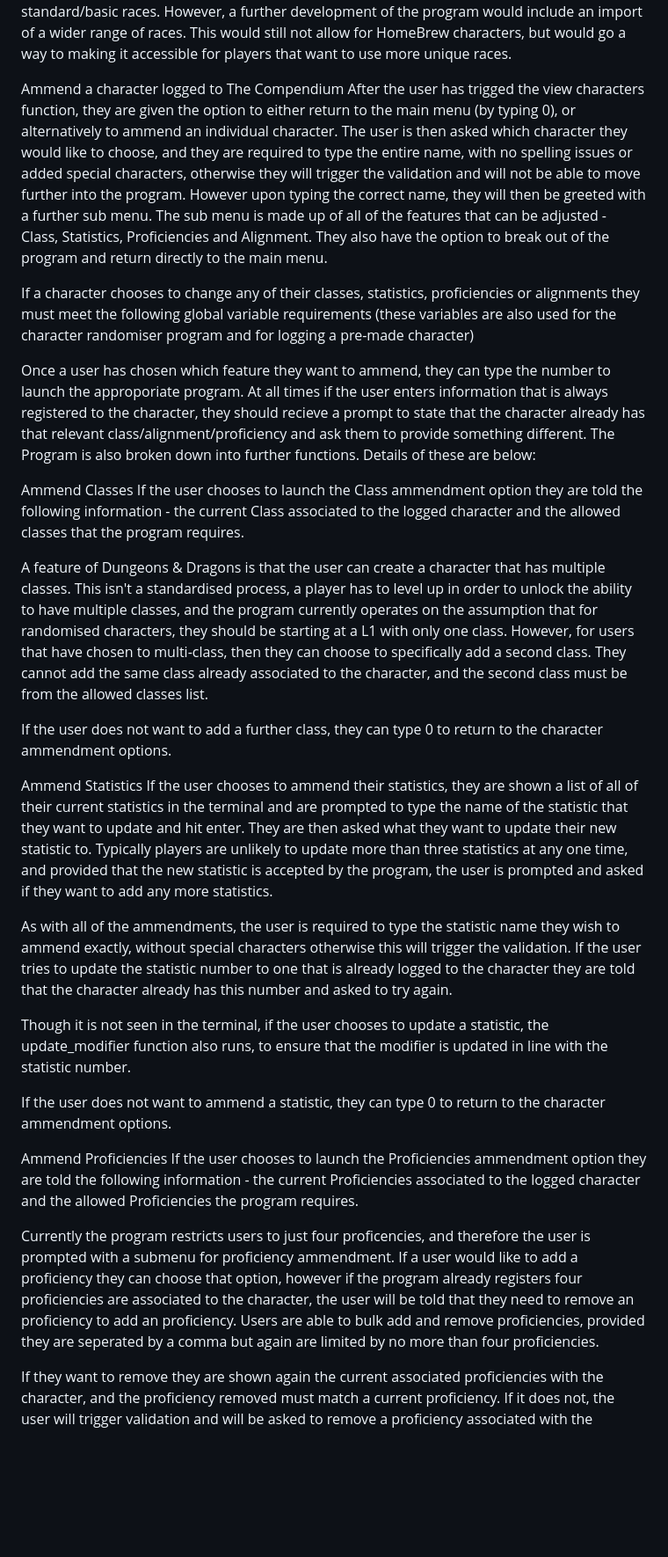
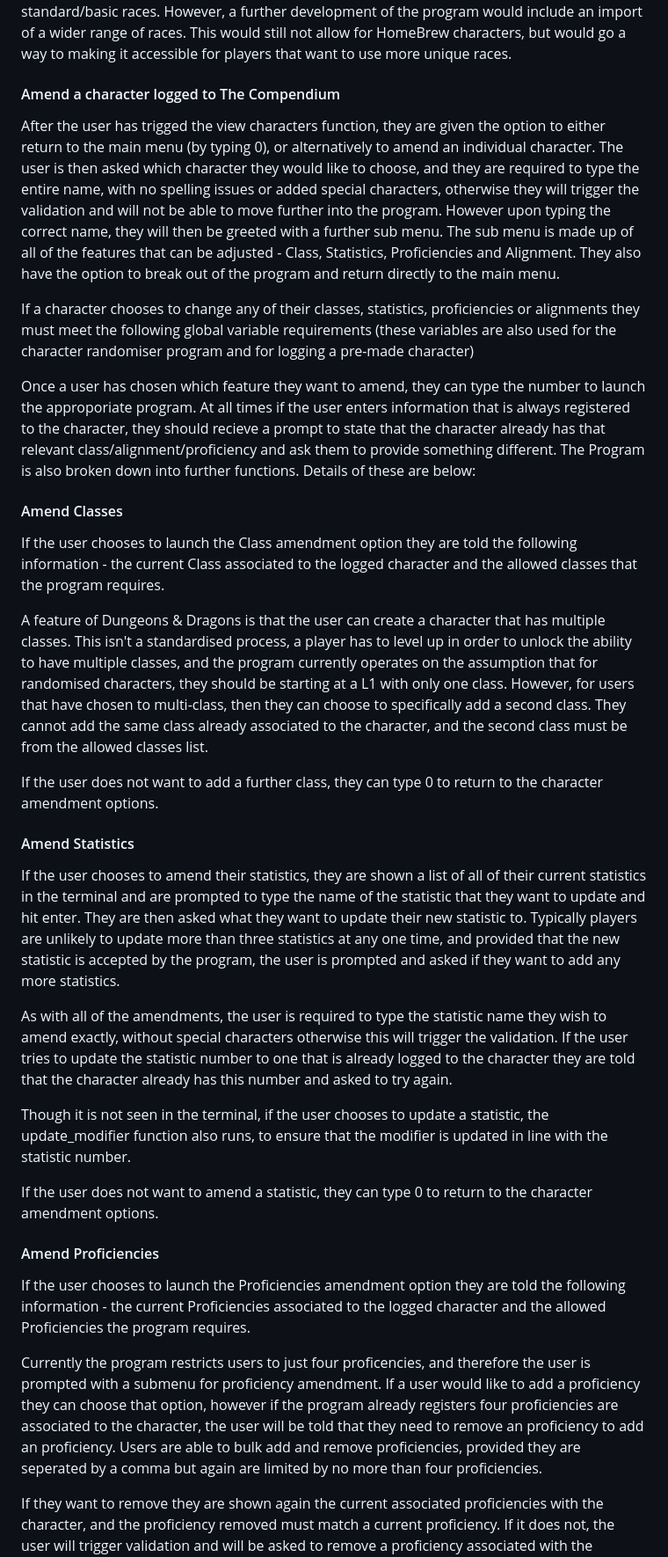
Before and after one commit to foster95/the_compendium, a Markdown page: README.md, the part around the change printed below. Shown: that part at 88% size. GitHub-like rendering; blank space fills up the shorter version.

```diff
--- a/README.md
+++ b/README.md
@@ -108,33 +111,33 @@ In order to ensure that the user can only provide information that the program w
 
 By requiring the user to meet these restrictions, the program is immediately not suitable for anyone with HomeBrew characters. HomeBrew characters are charaqcter that don't follow standard Dungeons & Dragons rules. This is particularly relevant with the allowed races option. As of the D5 version of the players handbook, there are currently over 80 races registered in the universe, and this continues to grow. As there are over 80 races in the Dungeons and Dragons universe and I was aware of time, I chose to only include the races that are considered the standard/basic races. However, a further development of the program would include an import of a wider range of races. This would still not allow for HomeBrew characters, but would go a way to making it accessible for players that want to use more unique races.
 
-Ammend a character logged to The Compendium
-After the user has trigged the view characters function, they are given the option to either return to the main menu (by typing 0), or alternatively to ammend an individual character. The user is then asked which character they would like to choose, and they are required to type the entire name, with no spelling issues or added special characters, otherwise they will trigger the validation and will not be able to move further into the program. However upon typing the correct name, they will then be greeted with a further sub menu. The sub menu is made up of all of the features that can be adjusted - Class, Statistics, Proficiencies and Alignment. They also have the option to break out of the program and return directly to the main menu.
+#### Amend a character logged to The Compendium
+After the user has trigged the view characters function, they are given the option to either return to the main menu (by typing 0), or alternatively to amend an individual character. The user is then asked which character they would like to choose, and they are required to type the entire name, with no spelling issues or added special characters, otherwise they will trigger the validation and will not be able to move further into the program. However upon typing the correct name, they will then be greeted with a further sub menu. The sub menu is made up of all of the features that can be adjusted - Class, Statistics, Proficiencies and Alignment. They also have the option to break out of the program and return directly to the main menu.
 
 If a character chooses to change any of their classes, statistics, proficiencies or alignments they must meet the following global variable requirements (these variables are also used for the character randomiser program and for logging a pre-made character)
 
-Once a user has chosen which feature they want to ammend, they can type the number to launch the approporiate program. At all times if the user enters information that is always registered to the character, they should recieve a prompt to state that the character already has that relevant class/alignment/proficiency and ask them to provide something different. The Program is also broken down into further functions. Details of these are below:
+Once a user has chosen which feature they want to amend, they can type the number to launch the approporiate program. At all times if the user enters information that is always registered to the character, they should recieve a prompt to state that the character already has that relevant class/alignment/proficiency and ask them to provide something different. The Program is also broken down into further functions. Details of these are below:
 
-Ammend Classes
-If the user chooses to launch the Class ammendment option they are told the following information - the current Class associated to the logged character and the allowed classes that the program requires.
+#### Amend Classes
+If the user chooses to launch the Class amendment option they are told the following information - the current Class associated to the logged character and the allowed classes that the program requires.
 
 A feature of Dungeons & Dragons is that the user can create a character that has multiple classes. This isn't a standardised process, a player has to level up in order to unlock the ability to have multiple classes, and the program currently operates on the assumption that for randomised characters, they should be starting at a L1 with only one class. However, for users that have chosen to multi-class, then they can choose to specifically add a second class. They cannot add the same class already associated to the character, and the second class must be from the allowed classes list.
 
-If the user does not want to add a further class, they can type 0 to return to the character ammendment options.
+If the user does not want to add a further class, they can type 0 to return to the character amendment options.
 
-Ammend Statistics
-If the user chooses to ammend their statistics, they are shown a list of all of their current statistics in the terminal and are prompted to type the name of the statistic that they want to update and hit enter. They are then asked what they want to update their new statistic to. Typically players are unlikely to update more than three statistics at any one time, and provided that the new statistic is accepted by the program, the user is prompted and asked if they want to add any more statistics.
+#### Amend Statistics
+If the user chooses to amend their statistics, they are shown a list of all of their current statistics in the terminal and are prompted to type the name of the statistic that they want to update and hit enter. They are then asked what they want to update their new statistic to. Typically players are unlikely to update more than three statistics at any one time, and provided that the new statistic is accepted by the program, the user is prompted and asked if they want to add any more statistics.
 
-As with all of the ammendments, the user is required to type the statistic name they wish to ammend exactly, without special characters otherwise this will trigger the validation. If the user tries to update the statistic number to one that is already logged to the character they are told that the character already has this number and asked to try again.
+As with all of the amendments, the user is required to type the statistic name they wish to amend exactly, without special characters otherwise this will trigger the validation. If the user tries to update the statistic number to one that is already logged to the character they are told that the character already has this number and asked to try again.
 
 Though it is not seen in the terminal, if the user chooses to update a statistic, the update_modifier function also runs, to ensure that the modifier is updated in line with the statistic number.
 
-If the user does not want to ammend a statistic, they can type 0 to return to the character ammendment options.
+If the user does not want to amend a statistic, they can type 0 to return to the character amendment options.
 
-Ammend Proficiencies
-If the user chooses to launch the Proficiencies ammendment option they are told the following information - the current Proficiencies associated to the logged character and the allowed Proficiencies the program requires.
+#### Amend Proficiencies
+If the user chooses to launch the Proficiencies amendment option they are told the following information - the current Proficiencies associated to the logged character and the allowed Proficiencies the program requires.
 
-Currently the program restricts users to just four proficencies, and therefore the user is prompted with a submenu for proficiency ammendment. If a user would like to add a proficiency they can choose that option, however if the program already registers four proficiencies are associated to the character, the user will be told that they need to remove an proficiency to add an proficiency. Users are able to bulk add and remove proficiencies, provided they are seperated by a comma but again are limited by no more than four proficiencies.
+Currently the program restricts users to just four proficencies, and therefore the user is prompted with a submenu for proficiency amendment. If a user would like to add a proficiency they can choose that option, however if the program already registers four proficiencies are associated to the character, the user will be told that they need to remove an proficiency to add an proficiency. Users are able to bulk add and remove proficiencies, provided they are seperated by a comma but again are limited by no more than four proficiencies.
 
 If they want to remove they are shown again the current associated proficiencies with the character, and the proficiency removed must match a current proficiency. If it does not, the user will trigger validation and will be asked to remove a proficiency associated with the character.
 
```
Also changed, not shown: other parts of README.md (+36 -33 lines).
